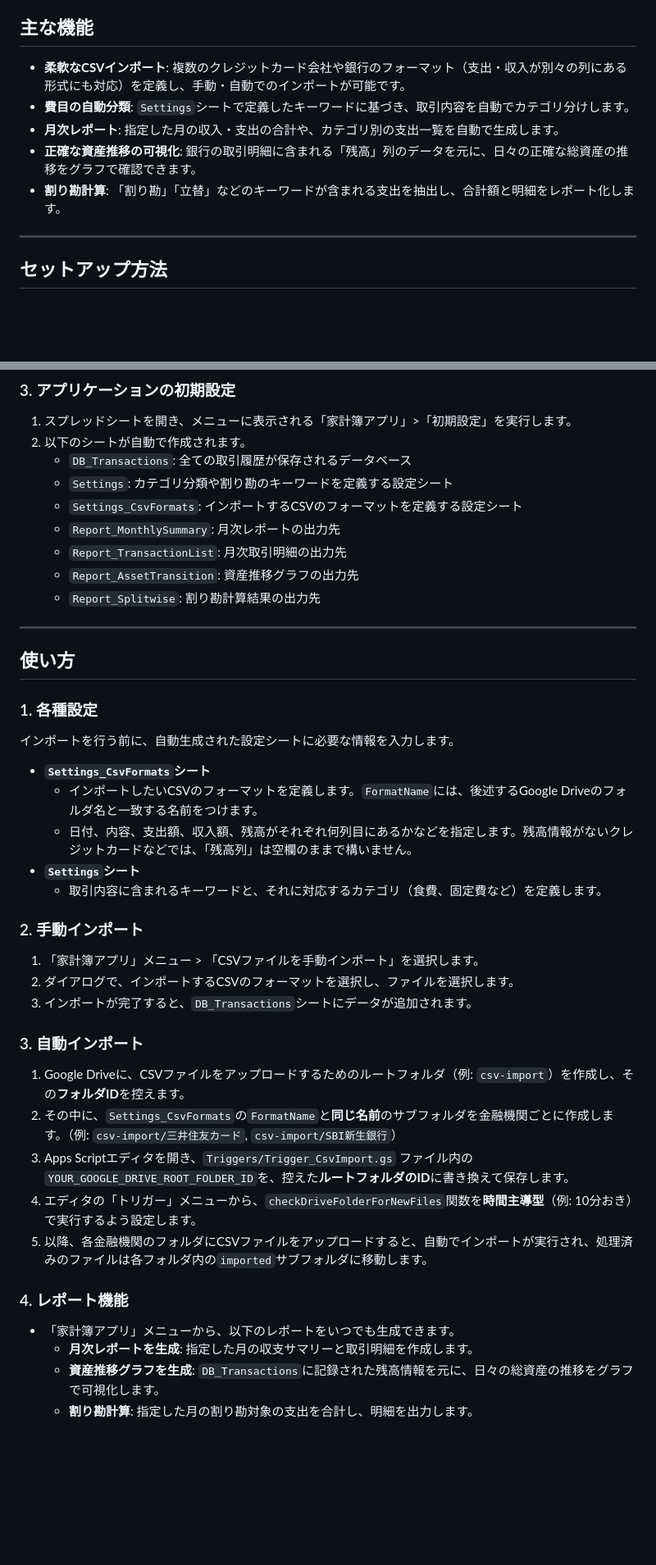
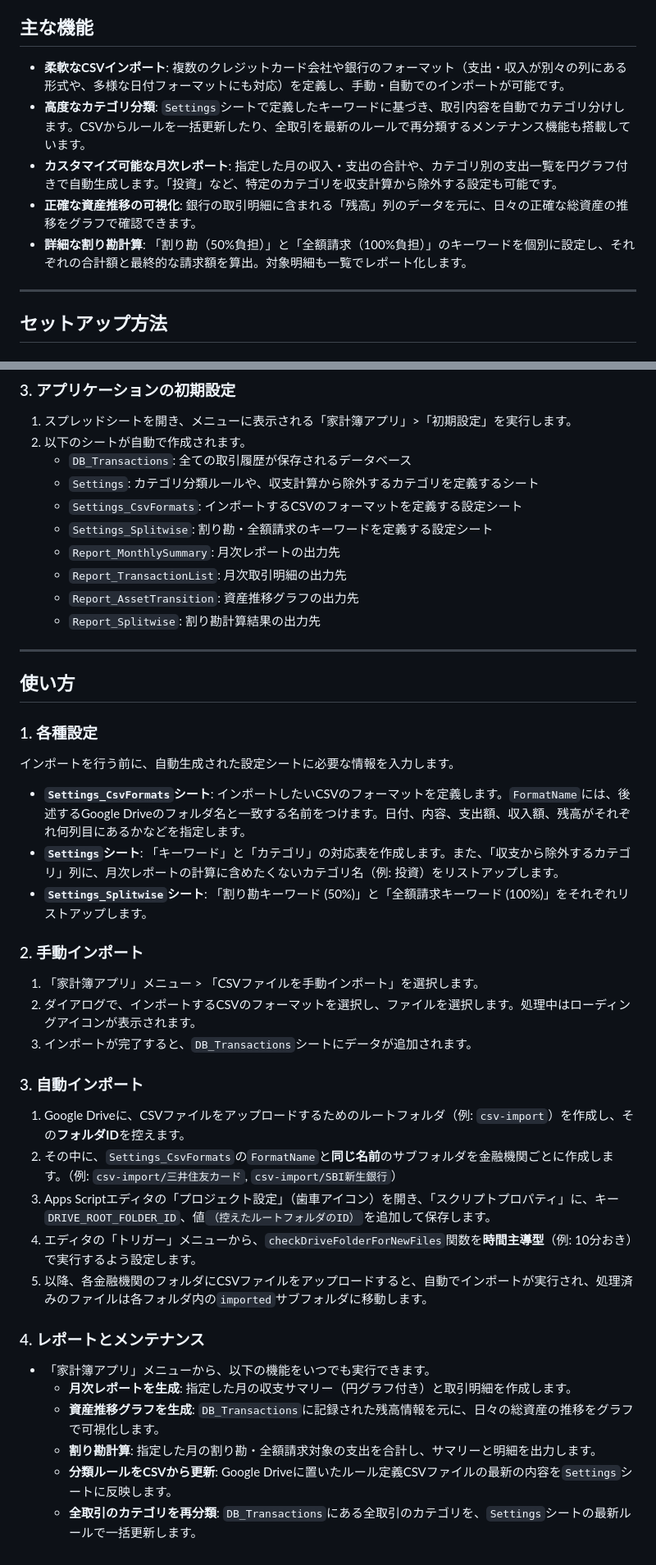
Before and after one commit to shou-dev19/kakeibo-app, a Markdown page: README.md, 2 parts joined by grey strips. Shown: that part at 82% size. Drawn GitHub-style; blank space fills up the shorter version.

Commit message:
docs: update README to reflect all latest features

```diff
--- a/README.md
+++ b/README.md
@@ -5,11 +5,11 @@ Google Apps Script (GAS) を利用した、サーバーレスの家計簿アプ
 
 ## 主な機能
 
--   **柔軟なCSVインポート**: 複数のクレジットカード会社や銀行のフォーマット（支出・収入が別々の列にある形式にも対応）を定義し、手動・自動でのインポートが可能です。
--   **費目の自動分類**: `Settings`シートで定義したキーワードに基づき、取引内容を自動でカテゴリ分けします。
--   **月次レポート**: 指定した月の収入・支出の合計や、カテゴリ別の支出一覧を自動で生成します。
+-   **柔軟なCSVインポート**: 複数のクレジットカード会社や銀行のフォーマット（支出・収入が別々の列にある形式や、多様な日付フォーマットにも対応）を定義し、手動・自動でのインポートが可能です。
+-   **高度なカテゴリ分類**: `Settings`シートで定義したキーワードに基づき、取引内容を自動でカテゴリ分けします。CSVからルールを一括更新したり、全取引を最新のルールで再分類するメンテナンス機能も搭載しています。
+-   **カスタマイズ可能な月次レポート**: 指定した月の収入・支出の合計や、カテゴリ別の支出一覧を円グラフ付きで自動生成します。「投資」など、特定のカテゴリを収支計算から除外する設定も可能です。
 -   **正確な資産推移の可視化**: 銀行の取引明細に含まれる「残高」列のデータを元に、日々の正確な総資産の推移をグラフで確認できます。
--   **割り勘計算**: 「割り勘」「立替」などのキーワードが含まれる支出を抽出し、合計額と明細をレポート化します。
+-   **詳細な割り勘計算**: 「割り勘（50%負担）」と「全額請求（100%負担）」のキーワードを個別に設定し、それぞれの合計額と最終的な請求額を算出。対象明細も一覧でレポート化します。
 
 ---
 
@@ -48,8 +48,9 @@ clasp pull
 1.  スプレッドシートを開き、メニューに表示される「家計簿アプリ」>「初期設定」を実行します。
 2.  以下のシートが自動で作成されます。
     -   `DB_Transactions`: 全ての取引履歴が保存されるデータベース
-    -   `Settings`: カテゴリ分類や割り勘のキーワードを定義する設定シート
+    -   `Settings`: カテゴリ分類ルールや、収支計算から除外するカテゴリを定義するシート
     -   `Settings_CsvFormats`: インポートするCSVのフォーマットを定義する設定シート
+    -   `Settings_Splitwise`: 割り勘・全額請求のキーワードを定義する設定シート
     -   `Report_MonthlySummary`: 月次レポートの出力先
     -   `Report_TransactionList`: 月次取引明細の出力先
     -   `Report_AssetTransition`: 資産推移グラフの出力先
@@ -63,29 +64,29 @@ clasp pull
 
 インポートを行う前に、自動生成された設定シートに必要な情報を入力します。
 
--   **`Settings_CsvFormats`シート**
-    -   インポートしたいCSVのフォーマットを定義します。`FormatName`には、後述するGoogle Driveのフォルダ名と一致する名前をつけます。
-    -   日付、内容、支出額、収入額、残高がそれぞれ何列目にあるかなどを指定します。残高情報がないクレジットカードなどでは、「残高列」は空欄のままで構いません。
--   **`Settings`シート**
-    -   取引内容に含まれるキーワードと、それに対応するカテゴリ（食費、固定費など）を定義します。
+-   **`Settings_CsvFormats`シート**: インポートしたいCSVのフォーマットを定義します。`FormatName`には、後述するGoogle Driveのフォルダ名と一致する名前をつけます。日付、内容、支出額、収入額、残高がそれぞれ何列目にあるかなどを指定します。
+-   **`Settings`シート**: 「キーワード」と「カテゴリ」の対応表を作成します。また、「収支から除外するカテゴリ」列に、月次レポートの計算に含めたくないカテゴリ名（例: 投資）をリストアップします。
+-   **`Settings_Splitwise`シート**: 「割り勘キーワード (50%)」と「全額請求キーワード (100%)」をそれぞれリストアップします。
 
 ### 2. 手動インポート
 
 1.  「家計簿アプリ」メニュー > 「CSVファイルを手動インポート」を選択します。
-2.  ダイアログで、インポートするCSVのフォーマットを選択し、ファイルを選択します。
+2.  ダイアログで、インポートするCSVのフォーマットを選択し、ファイルを選択します。処理中はローディングアイコンが表示されます。
 3.  インポートが完了すると、`DB_Transactions`シートにデータが追加されます。
 
 ### 3. 自動インポート
 
 1.  Google Driveに、CSVファイルをアップロードするためのルートフォルダ（例: `csv-import`）を作成し、その**フォルダID**を控えます。
 2.  その中に、`Settings_CsvFormats`の`FormatName`と**同じ名前**のサブフォルダを金融機関ごとに作成します。（例: `csv-import/三井住友カード`, `csv-import/SBI新生銀行`）
-3.  Apps Scriptエディタを開き、`Triggers/Trigger_CsvImport.gs` ファイル内の`YOUR_GOOGLE_DRIVE_ROOT_FOLDER_ID`を、控えた**ルートフォルダのID**に書き換えて保存します。
+3.  Apps Scriptエディタの「プロジェクト設定」（歯車アイコン）を開き、「スクリプトプロパティ」に、キー`DRIVE_ROOT_FOLDER_ID`、値`（控えたルートフォルダのID）`を追加して保存します。
 4.  エディタの「トリガー」メニューから、`checkDriveFolderForNewFiles`関数を**時間主導型**（例: 10分おき）で実行するよう設定します。
 5.  以降、各金融機関のフォルダにCSVファイルをアップロードすると、自動でインポートが実行され、処理済みのファイルは各フォルダ内の`imported`サブフォルダに移動します。
 
-### 4. レポート機能
+### 4. レポートとメンテナンス
 
--   「家計簿アプリ」メニューから、以下のレポートをいつでも生成できます。
-    -   **月次レポートを生成**: 指定した月の収支サマリーと取引明細を作成します。
+-   「家計簿アプリ」メニューから、以下の機能をいつでも実行できます。
+    -   **月次レポートを生成**: 指定した月の収支サマリー（円グラフ付き）と取引明細を作成します。
     -   **資産推移グラフを生成**: `DB_Transactions`に記録された残高情報を元に、日々の総資産の推移をグラフで可視化します。
-    -   **割り勘計算**: 指定した月の割り勘対象の支出を合計し、明細を出力します。
+    -   **割り勘計算**: 指定した月の割り勘・全額請求対象の支出を合計し、サマリーと明細を出力します。
+    -   **分類ルールをCSVから更新**: Google Driveに置いたルール定義CSVファイルの最新の内容を`Settings`シートに反映します。
+    -   **全取引のカテゴリを再分類**: `DB_Transactions`にある全取引のカテゴリを、`Settings`シートの最新ルールで一括更新します。
```
